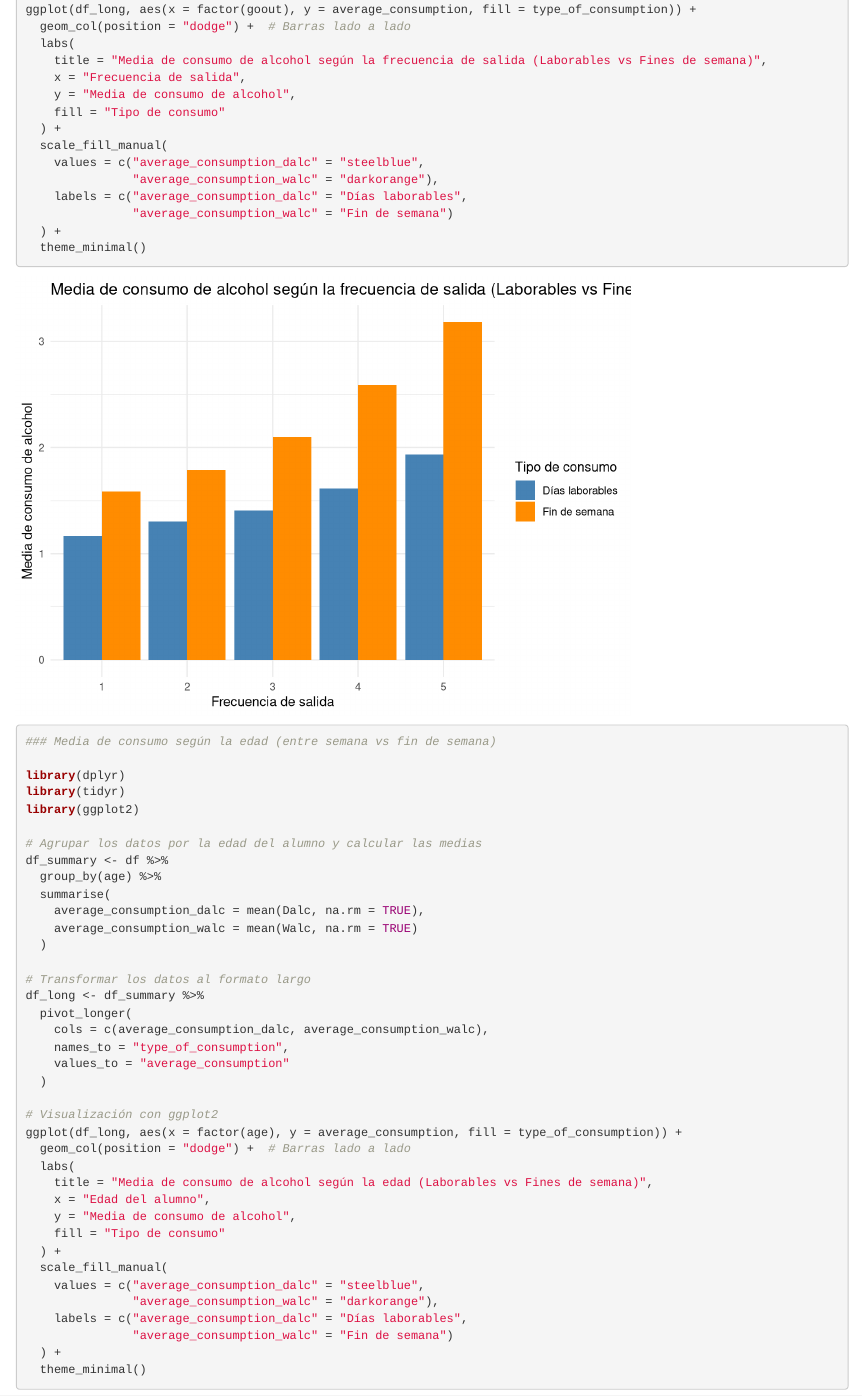
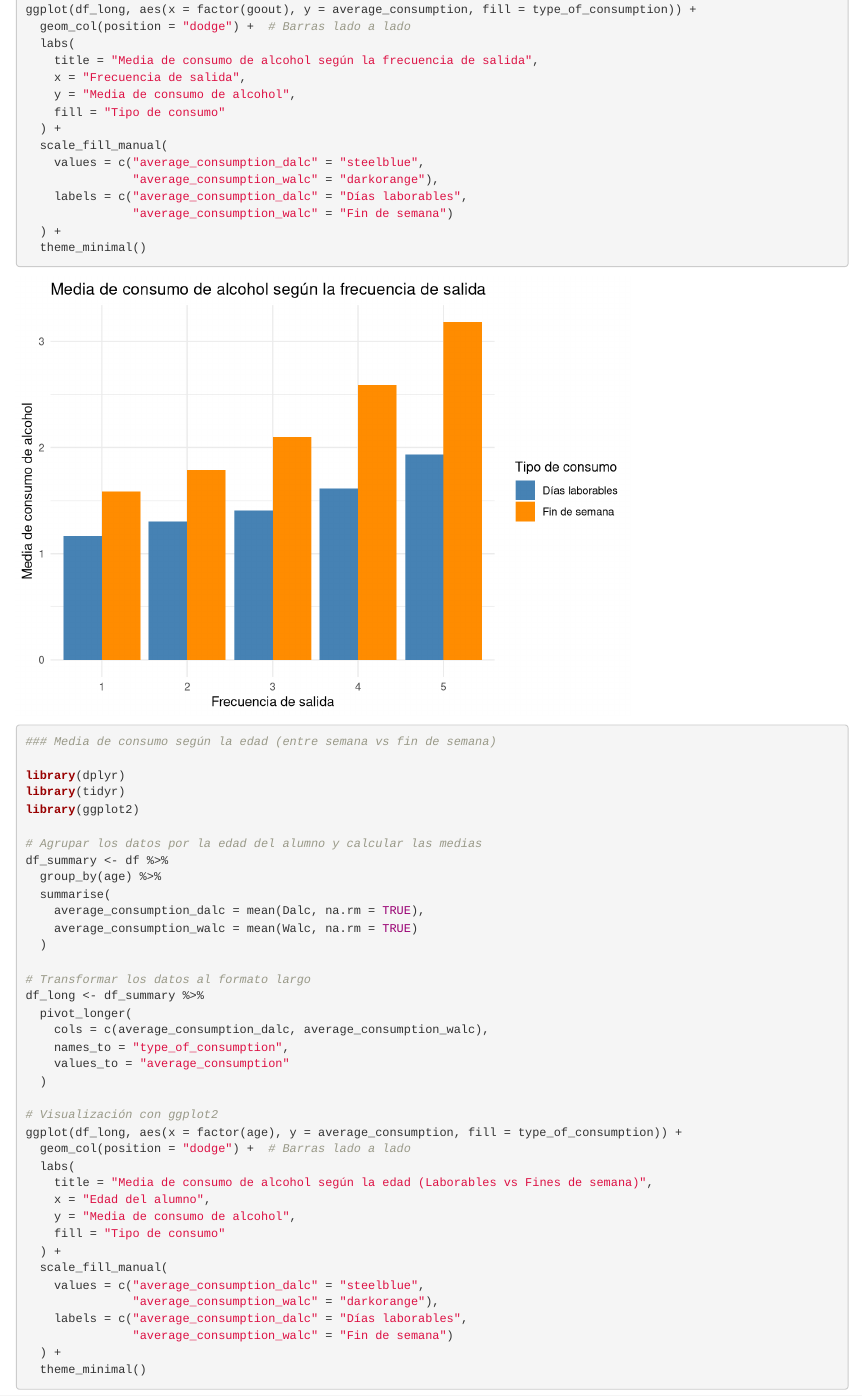
Before and after one commit to darkgigi/FID, an R Markdown document (1-Preprocessing.Rmd): the page in a window 1100 px wide, from 12790 px down. Rendered offline with R 4.5, knitr and Pandoc, with nearby package versions.

Commit message:
Arreglado label de gráfica

```diff
--- a/1-Preprocessing.Rmd
+++ b/1-Preprocessing.Rmd
@@ -304,7 +304,7 @@ df_long <- df_summary %>%
 ggplot(df_long, aes(x = factor(goout), y = average_consumption, fill = type_of_consumption)) +
   geom_col(position = "dodge") +  # Barras lado a lado
   labs(
-    title = "Media de consumo de alcohol según la frecuencia de salida (Laborables vs Fines de semana)",
+    title = "Media de consumo de alcohol según la frecuencia de salida",
     x = "Frecuencia de salida",
     y = "Media de consumo de alcohol",
     fill = "Tipo de consumo"
```
